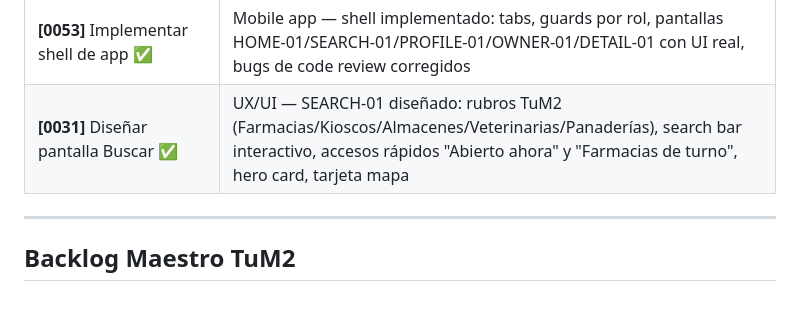
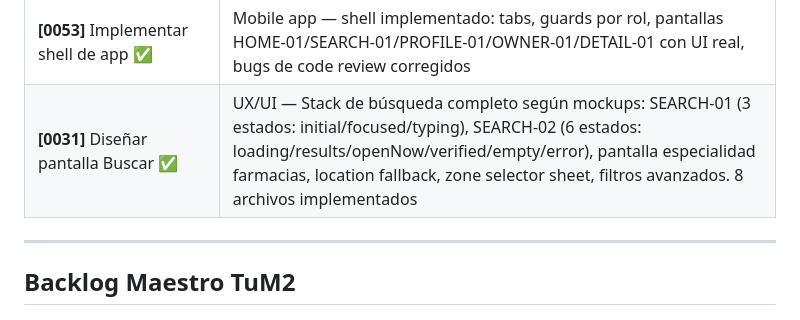
Before and after one commit to pablo-ziegler-glitch/TuM2, a Markdown page: CLAUDE.md, the part around the change. GitHub-like rendering.

```diff
--- a/CLAUDE.md
+++ b/CLAUDE.md
@@ -41,7 +41,7 @@ El usuario pasa las tarjetas de a una. Estado actual:
 | **[0033]** Diseñar ficha pública de comercio ✅ | UX/UI — HOME-01 Detail diseñado por Stitches: hero imagen, badge ABIERTO, info rows, mapa, acciones, historia y galería |
 | **[0037]** Diseñar panel Mi comercio ✅ | UX/UI — OWNER-01 diseñado por Stitches: estado actual, acciones rápidas 2×2, banner advertencia, banner promocional |
 | **[0053]** Implementar shell de app ✅ | Mobile app — shell implementado: tabs, guards por rol, pantallas HOME-01/SEARCH-01/PROFILE-01/OWNER-01/DETAIL-01 con UI real, bugs de code review corregidos |
-| **[0031]** Diseñar pantalla Buscar ✅ | UX/UI — SEARCH-01 diseñado: rubros TuM2 (Farmacias/Kioscos/Almacenes/Veterinarias/Panaderías), search bar interactivo, accesos rápidos "Abierto ahora" y "Farmacias de turno", hero card, tarjeta mapa |
+| **[0031]** Diseñar pantalla Buscar ✅ | UX/UI — Stack de búsqueda completo según mockups: SEARCH-01 (3 estados: initial/focused/typing), SEARCH-02 (6 estados: loading/results/openNow/verified/empty/error), pantalla especialidad farmacias, location fallback, zone selector sheet, filtros avanzados. 8 archivos implementados |
 
 ---
 
```
Also changed, not shown: docs/SCREENS-MAP.md (+22 -16 lines).
